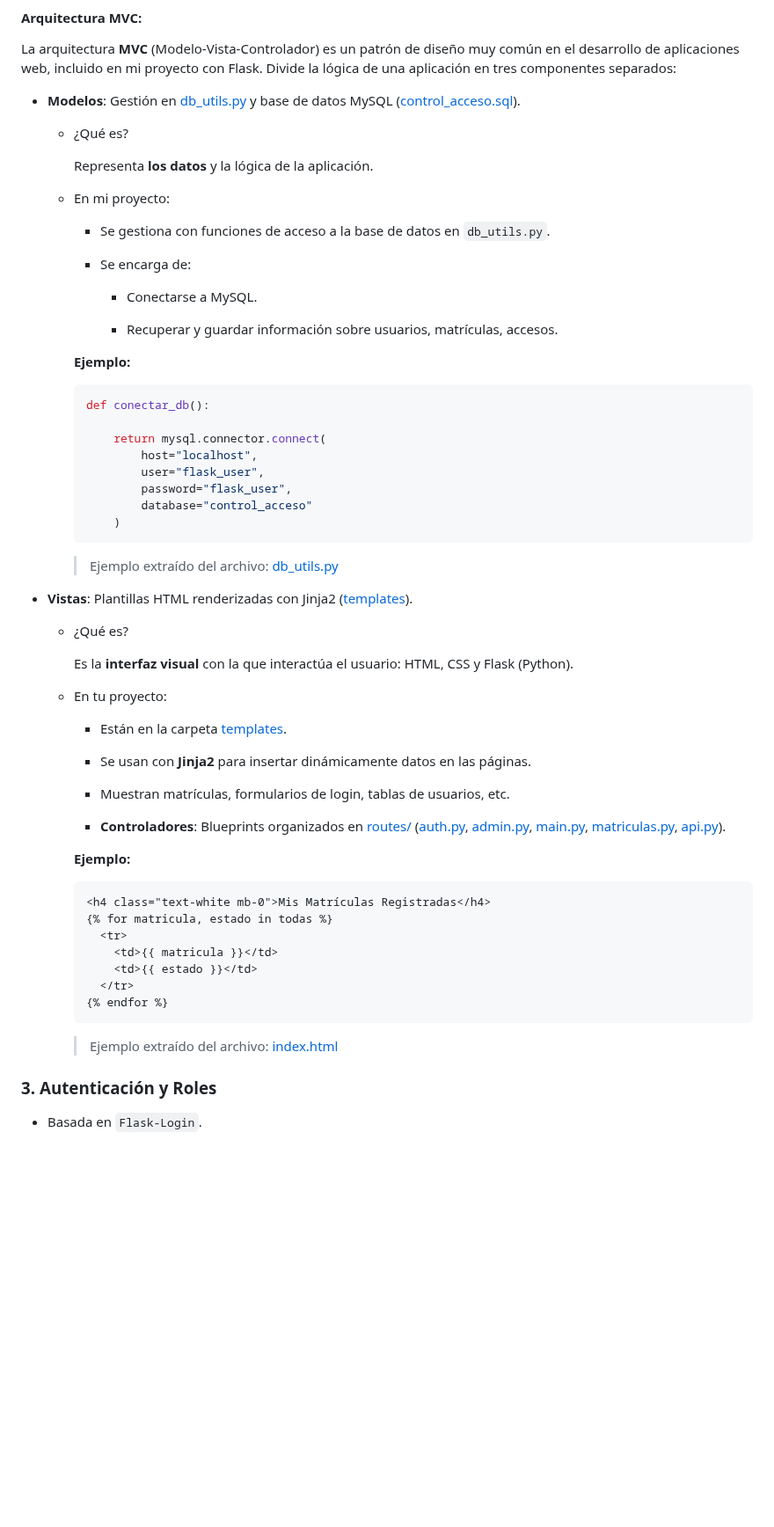
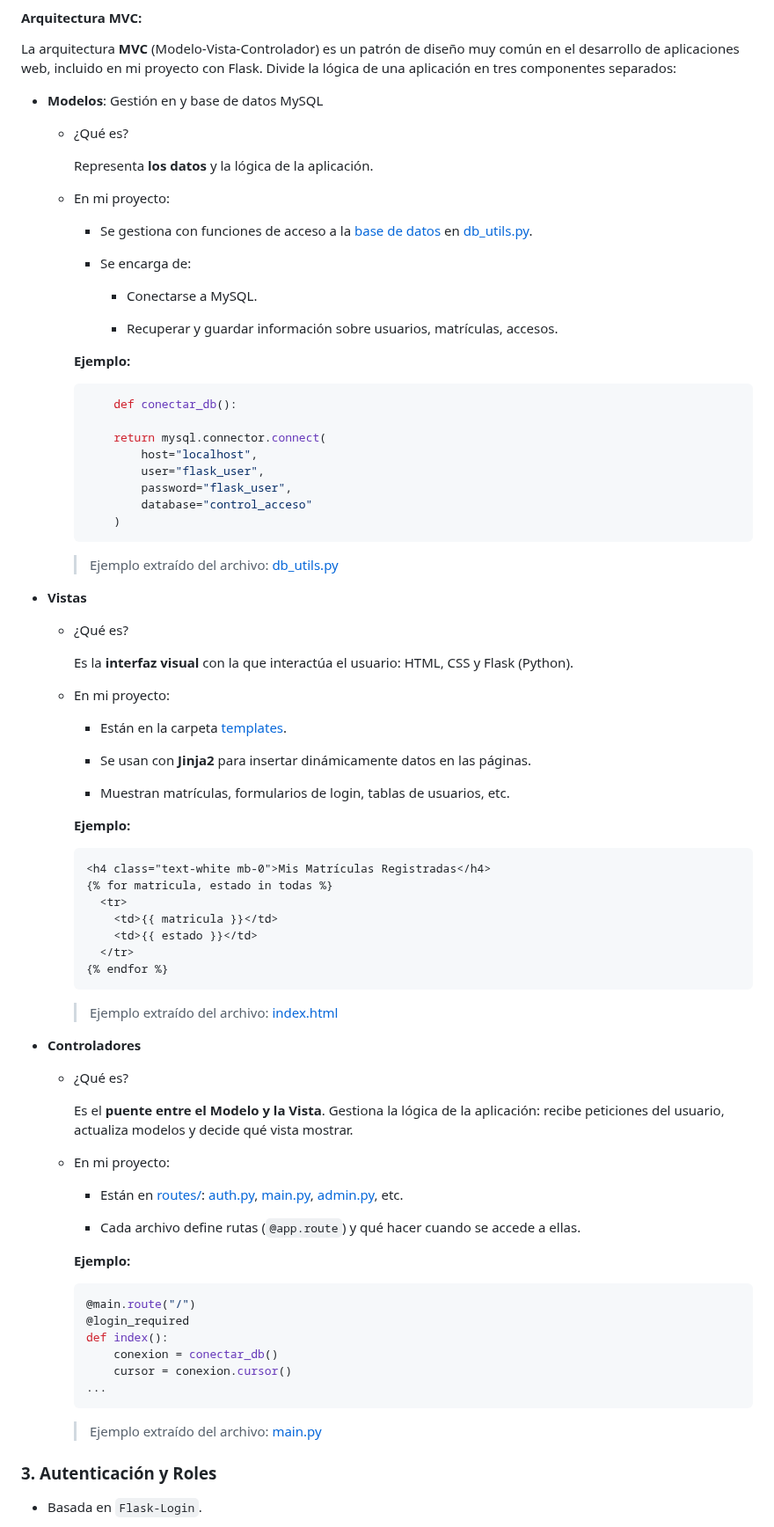
Before and after one commit to danielsm107/control-acceso-matriculas, a Markdown page: README.md, the part around the change. Shown at 88% size. Drawn GitHub-style; blank space fills up the shorter version.

Commit message:
Seguir documentando

````diff
--- a/README.md
+++ b/README.md
@@ -177,7 +177,7 @@ El sistema _Control Acceso Matrículas_ consta de tres componentes principales:
 
 La arquitectura **MVC** (Modelo-Vista-Controlador) es un patrón de diseño muy común en el desarrollo de aplicaciones web, incluido en mi proyecto con Flask. Divide la lógica de una aplicación en tres componentes separados:
 
-- **Modelos**: Gestión en [db_utils.py](backend/utils/db_utils.py) y base de datos MySQL ([control_acceso.sql](db_tfg/control_acceso.sql)).
+- **Modelos**: Gestión en y base de datos MySQL
 
 	- ¿Qué es?
 
@@ -186,7 +186,7 @@ La arquitectura **MVC** (Modelo-Vista-Controlador) es un patrón de diseño muy
 
 	- En mi proyecto:
 
-		- Se gestiona con funciones de acceso a la base de datos en `db_utils.py`.
+		- Se gestiona con funciones de acceso a la [base de datos](db_tfg/control_acceso.sql) en [db_utils.py](backend/utils/db_utils.py).
 
 		- Se encarga de:
 
@@ -197,7 +197,7 @@ La arquitectura **MVC** (Modelo-Vista-Controlador) es un patrón de diseño muy
 		**Ejemplo:**
 
 		```python
-		def conectar_db():
+			def conectar_db():
 
 		    return mysql.connector.connect(
 		        host="localhost",
@@ -210,22 +210,20 @@ La arquitectura **MVC** (Modelo-Vista-Controlador) es un patrón de diseño muy
  		> Ejemplo extraído del archivo: [db_utils.py](backend/utils/db_utils.py#L6-L12)
 
 
-- **Vistas**: Plantillas HTML renderizadas con Jinja2 ([templates](backend/templates/)).
+- **Vistas**
 
 
 	- ¿Qué es?
 
 		Es la **interfaz visual** con la que interactúa el usuario: HTML, CSS y Flask (Python).
 
-	 - En tu proyecto:
+	 - En mi proyecto:
 
 		- Están en la carpeta [templates](backend/templates/).
 
 		- Se usan con **Jinja2** para insertar dinámicamente datos en las páginas.
 
 		- Muestran matrículas, formularios de login, tablas de usuarios, etc.
-
-		- **Controladores**: Blueprints organizados en [routes/](backend/routes/) ([auth.py](backend/routes/auth.py), [admin.py](backend/routes/admin.py), [main.py](backend/routes/main.py), [matriculas.py](backend/routes/matriculas.py), [api.py](backend/routes/api.py)).
 
 	    **Ejemplo:**
 
@@ -240,6 +238,31 @@ La arquitectura **MVC** (Modelo-Vista-Controlador) es un patrón de diseño muy
 		```
 
  		> Ejemplo extraído del archivo: [index.html](backend/templates/index.html#L80-L109)
+
+- **Controladores**
+
+	- ¿Qué es?
+
+		Es el **puente entre el Modelo y la Vista**. Gestiona la lógica de la aplicación: recibe peticiones del usuario, actualiza modelos y decide qué vista mostrar.
+
+	-  En mi proyecto:
+
+		- Están en [routes/](backend/routes/): [auth.py](backend/routes/auth.py), [main.py](backend/routes/main.py), [admin.py](backend/routes/admin.py), etc.
+
+		- Cada archivo define rutas (`@app.route`) y qué hacer cuando se accede a ellas.
+
+	    **Ejemplo:**
+
+		```python
+		@main.route("/")
+		@login_required
+		def index():
+		    conexion = conectar_db()
+		    cursor = conexion.cursor()
+		...
+		```
+
+		> Ejemplo extraído del archivo: [main.py](backend/routes/main.py#L12)
 ### 3. **Autenticación y Roles**
 
 - Basada en `Flask-Login`.
````
